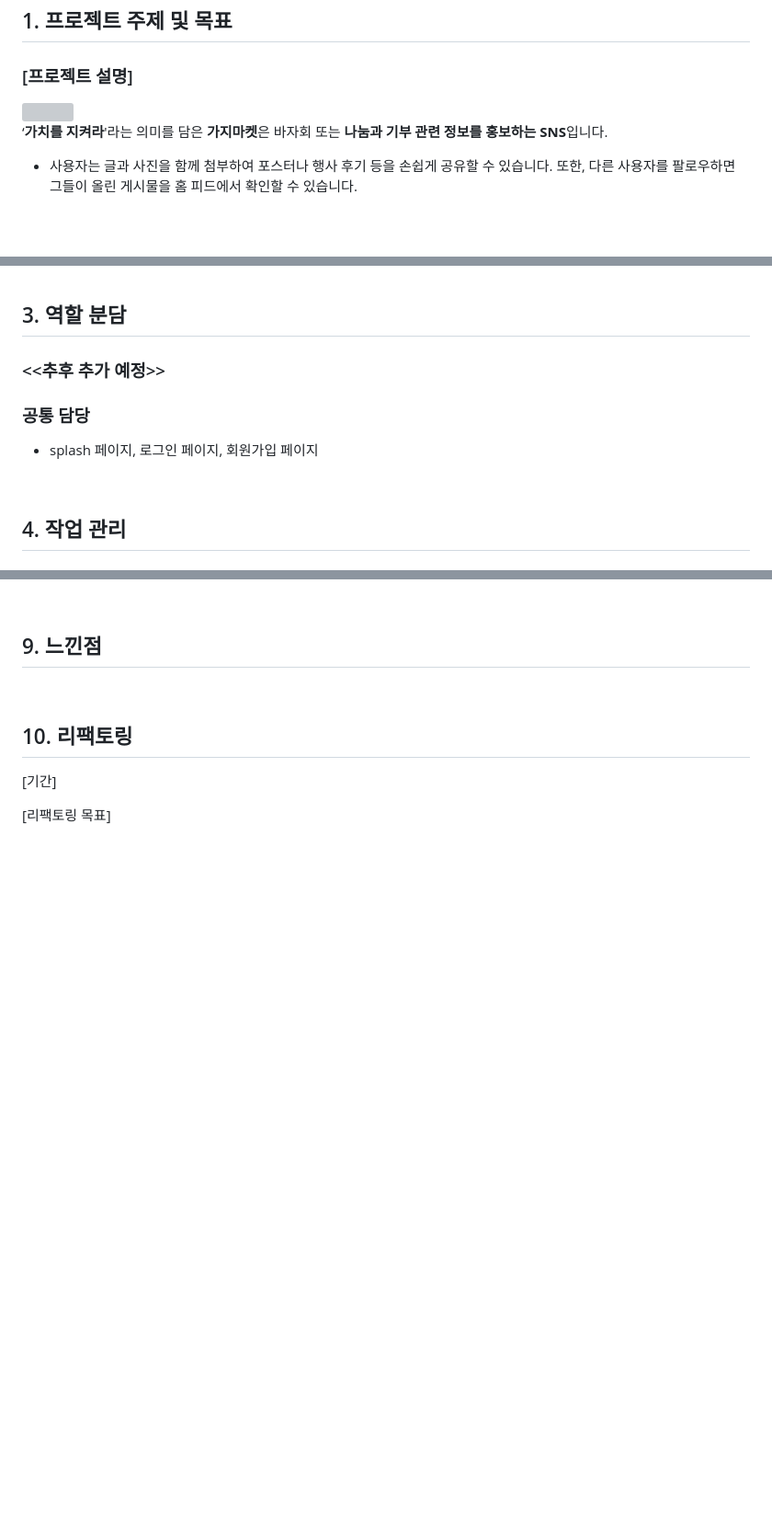
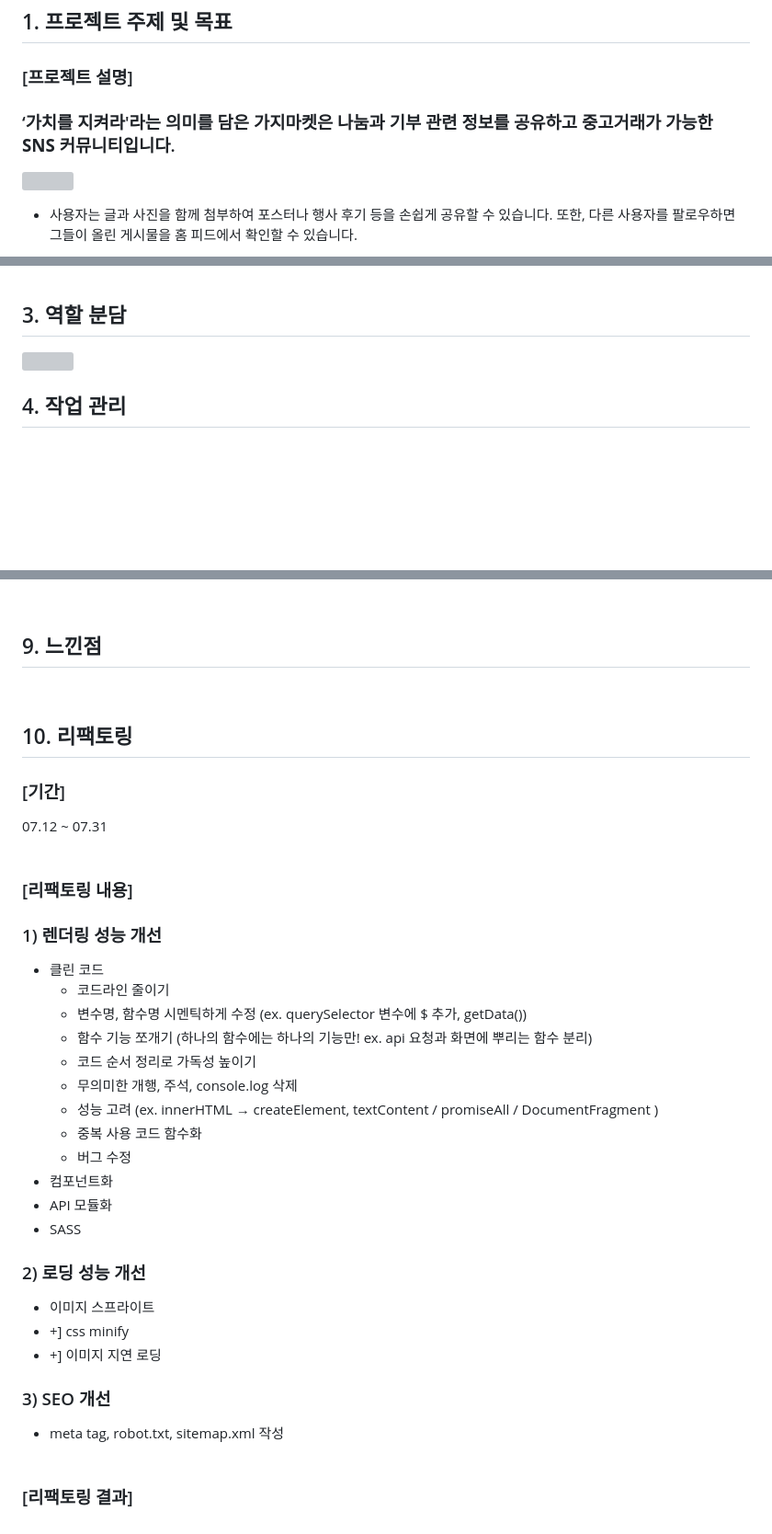
Before and after one commit to FRONTENDSCHOOL5/final-19-EggplantMarket, a Markdown page: README.md, 3 parts joined by grey strips. Shown at 92% size. Rendered like a GitHub page; blank space fills up the shorter version; grey boxes are pictures that could not be loaded.

Commit message:
docs : update readme

```diff
--- a/README.md
+++ b/README.md
@@ -28,9 +28,9 @@
 
 ## <span id = "intro">1. 프로젝트 주제 및 목표<span>
 ### [프로젝트 설명]
+### ‘**가치를 지켜라**'라는 의미를 담은 **가지마켓**은 **나눔과 기부 관련 정보를 공유하고 중고거래가 가능한 SNS 커뮤니티**입니다.
 <img src="https://github-production-user-asset-6210df.s3.amazonaws.com/90684277/284291017-33d0c168-10e4-4ae8-87fa-a4f660b3bb4b.jpg">
 
-‘**가치를 지켜라**'라는 의미를 담은 **가지마켓**은 바자회 또는 **나눔과 기부 관련 정보를 홍보하는 SNS**입니다.
 - 사용자는 글과 사진을 함께 첨부하여 포스터나 행사 후기 등을 손쉽게 공유할 수 있습니다. 또한, 다른 사용자를 팔로우하면 그들이 올린 게시물을 홈 피드에서 확인할 수 있습니다.
 
 - 상품 **등록**을 통해 자신에게 소중한 물건이지만 이제는 잘 사용하지 않는 애장품이나 튼튼한데 사용하지 않는 물건들을 거래할 수도 있습니다. 이렇게 가지마켓을 활용하여 물건들을 재활용하면서 환경과 경제적으로도 유익함을 누릴 수 있습니다.
@@ -78,10 +78,7 @@
 <br />
 
 ## <span id = "role">3. 역할 분담<span>
-### <<추후 추가 예정>>
-
-### 공통 담당
-- splash 페이지, 로그인 페이지, 회원가입 페이지
+<img src="https://github-production-user-asset-6210df.s3.amazonaws.com/90684277/284612958-04ff337f-ac02-4588-b62b-9d98651f2317.png">
 
 <br />
 
@@ -350,7 +348,30 @@
 <br />
 
 ## <span id = "refatoring">10. 리팩토링</span>
+### [기간]
+07.12 ~ 07.31
+<br /><br />
 
-[기간]
+### [리팩토링 내용]
+### 1) 렌더링 성능 개선
+- 클린 코드
+  - 코드라인 줄이기
+  - 변수명, 함수명 시멘틱하게 수정 (ex. querySelector 변수에 $ 추가, getData())
+  - 함수 기능 쪼개기 (하나의 함수에는 하나의 기능만! ex. api 요청과 화면에 뿌리는 함수 분리)
+  - 코드 순서 정리로 가독성 높이기
+  - 무의미한 개행, 주석, console.log 삭제
+  - 성능 고려 (ex. innerHTML → createElement, textContent / promiseAll / DocumentFragment )
+  - 중복 사용 코드 함수화
+  - 버그 수정
+- 컴포넌트화
+- API 모듈화
+- SASS
+### 2) 로딩 성능 개선
+- 이미지 스프라이트
+- +] css minify
+- +] 이미지 지연 로딩
+### 3) SEO 개선
+- meta tag, robot.txt, sitemap.xml 작성
+<br /><br />
 
-[리팩토링 목표]
+### [리팩토링 결과]
```
Also changed, not shown: other parts of README.md (+1 -0 lines).
